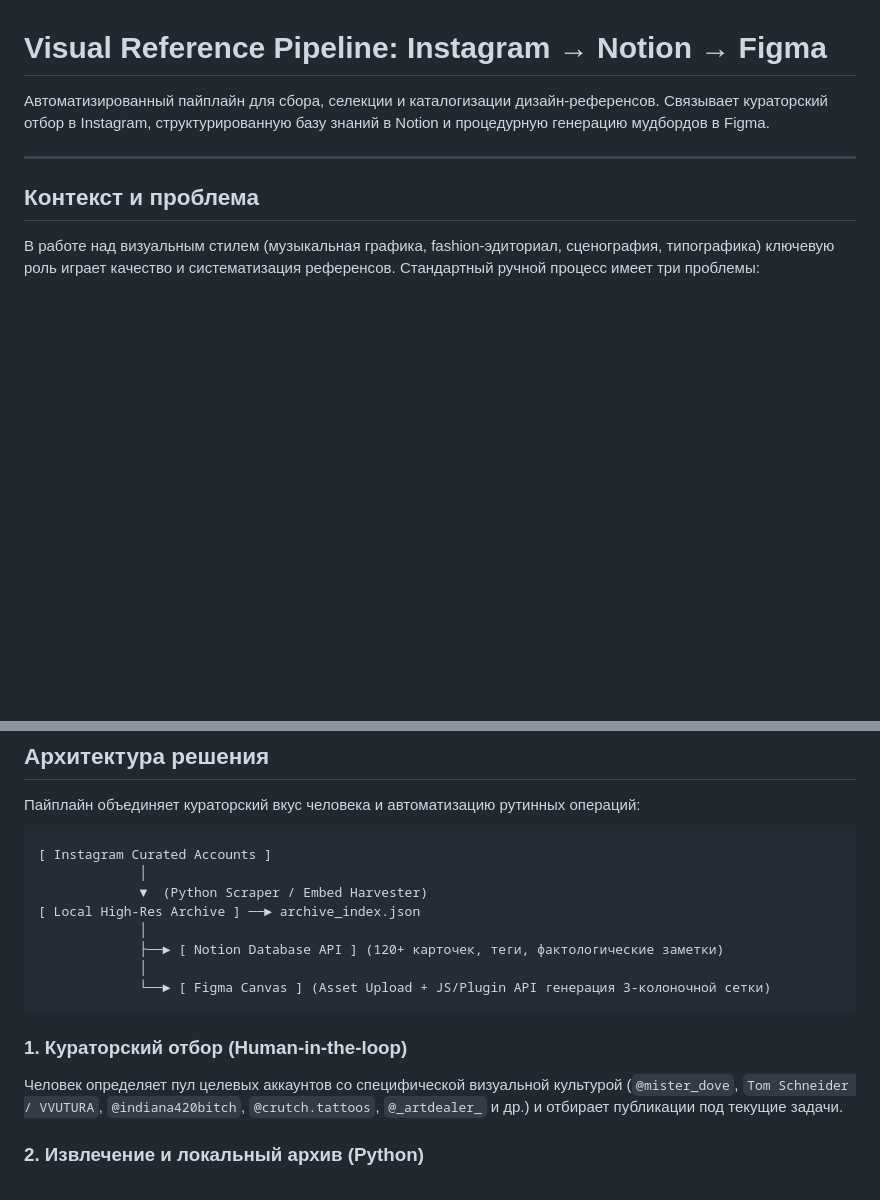
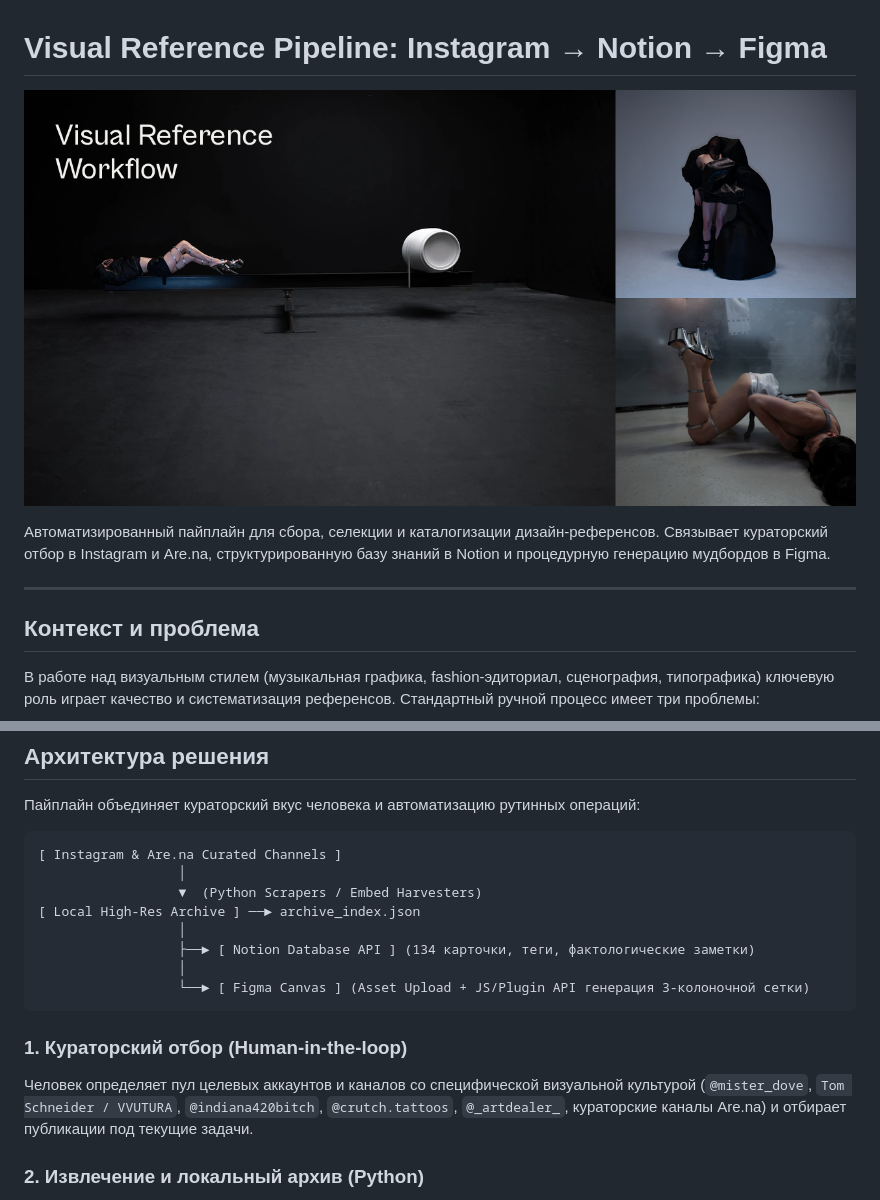
Before and after one commit to therealfullmetal55555/visual-reference-pipeline, a Markdown page: README.md, 2 parts joined by grey strips. Rendered like a GitHub page; pictures changed too: assets/visual-reference-workflow-cover-final.png (added); blank space fills up the shorter version.

````diff
--- a/README.md
+++ b/README.md
@@ -1,6 +1,8 @@
 # Visual Reference Pipeline: Instagram → Notion → Figma
 
-Автоматизированный пайплайн для сбора, селекции и каталогизации дизайн-референсов. Связывает кураторский отбор в Instagram, структурированную базу знаний в Notion и процедурную генерацию мудбордов в Figma.
+![Visual Reference Workflow](assets/visual-reference-workflow-cover-final.png)
+
+Автоматизированный пайплайн для сбора, селекции и каталогизации дизайн-референсов. Связывает кураторский отбор в Instagram и Are.na, структурированную базу знаний в Notion и процедурную генерацию мудбордов в Figma.
 
 ---
 
@@ -16,18 +18,18 @@
 Пайплайн объединяет кураторский вкус человека и автоматизацию рутинных операций:
 
 ```text
-[ Instagram Curated Accounts ]
-             │
-             ▼  (Python Scraper / Embed Harvester)
+[ Instagram & Are.na Curated Channels ]
+                  │
+                  ▼  (Python Scrapers / Embed Harvesters)
 [ Local High-Res Archive ] ──► archive_index.json
-             │
-             ├──► [ Notion Database API ] (120+ карточек, теги, фактологические заметки)
-             │
-             └──► [ Figma Canvas ] (Asset Upload + JS/Plugin API генерация 3-колоночной сетки)
+                  │
+                  ├──► [ Notion Database API ] (134 карточки, теги, фактологические заметки)
+                  │
+                  └──► [ Figma Canvas ] (Asset Upload + JS/Plugin API генерация 3-колоночной сетки)
 ```
 
 ### 1. Кураторский отбор (Human-in-the-loop)
-Человек определяет пул целевых аккаунтов со специфической визуальной культурой (`@mister_dove`, `Tom Schneider / VVUTURA`, `@indiana420bitch`, `@crutch.tattoos`, `@_artdealer_` и др.) и отбирает публикации под текущие задачи.
+Человек определяет пул целевых аккаунтов и каналов со специфической визуальной культурой (`@mister_dove`, `Tom Schneider / VVUTURA`, `@indiana420bitch`, `@crutch.tattoos`, `@_artdealer_`, кураторские каналы Are.na) и отбирает публикации под текущие задачи.
 
 ### 2. Извлечение и локальный архив (Python)
 * Скачивание исходных медиа в оригинальном разрешении без экранного сжатия.
````
Also changed, not shown: other parts of README.md (+30 -32 lines), assets/visual-reference-workflow-collage-3.png (added), assets/visual-reference-workflow-collage.png (added), 1 other file.
